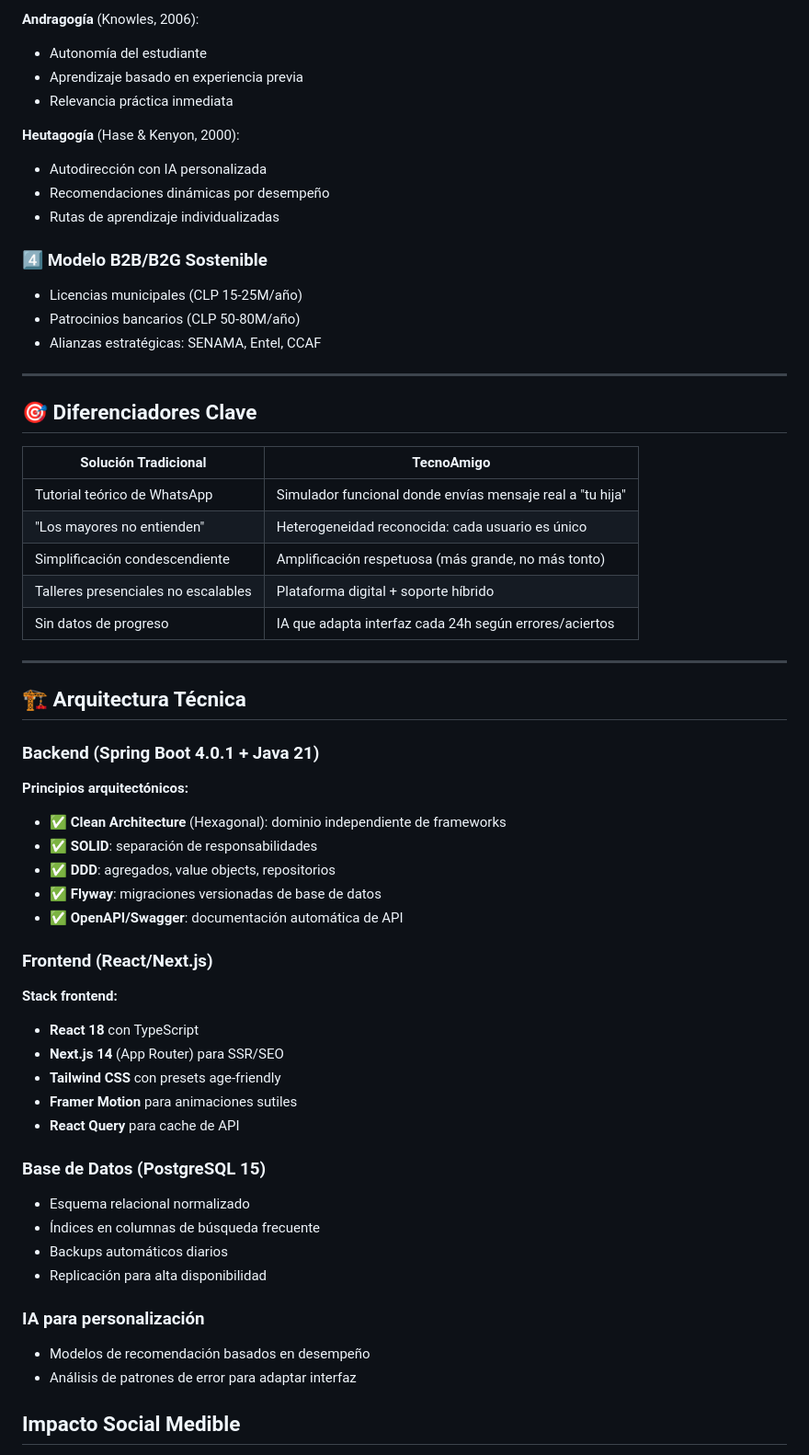
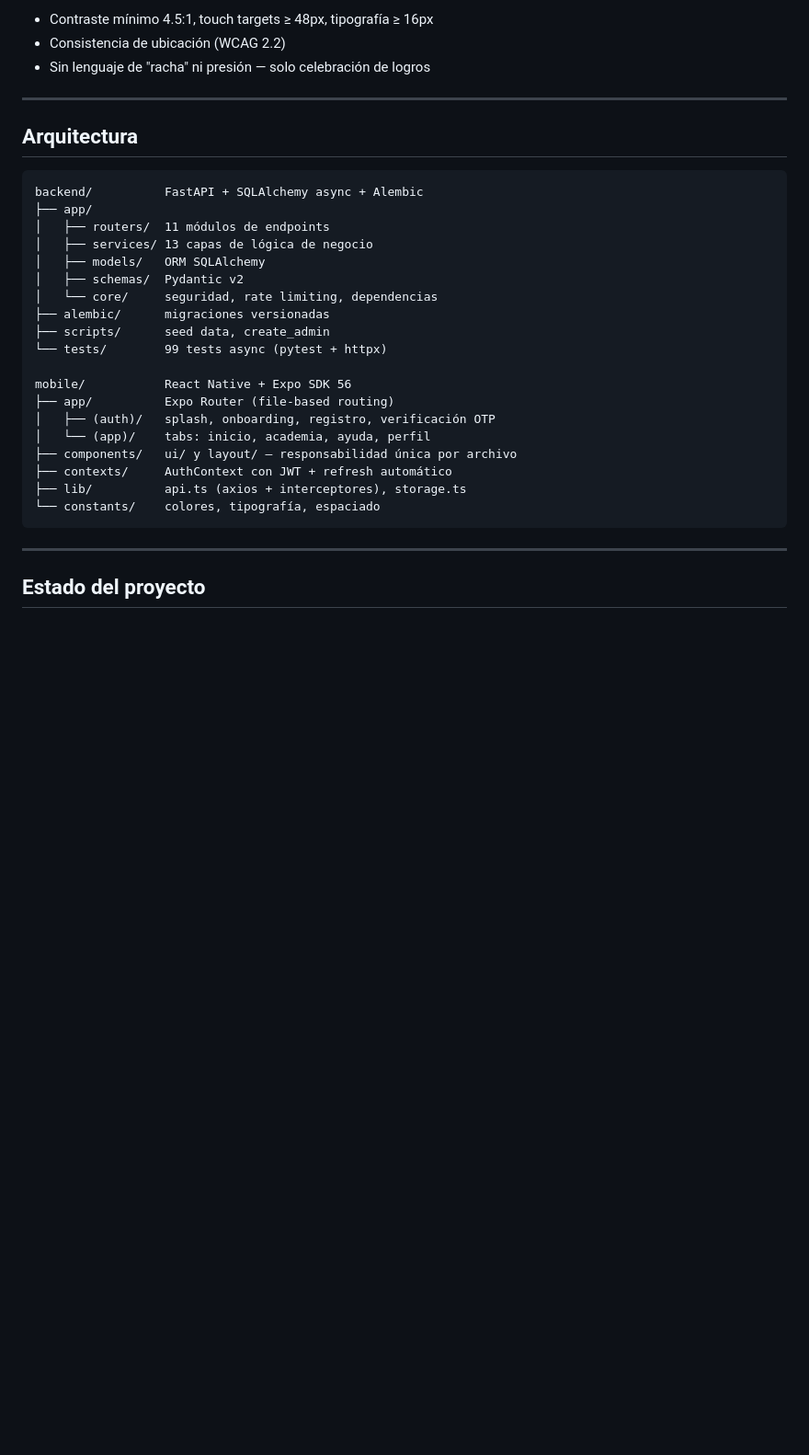
Before and after one commit to JavieraP26/TecnoAmigoAPI, a Markdown page: README.md, the part around one of its changes. Shown at 92% size. Drawn GitHub-style; blank space fills up the shorter version.

````diff
--- a/README.md
+++ b/README.md
@@ -80,67 +69,35 @@ Réplicas funcionales de apps reales (WhatsApp, BancoEstado, ClaveÚnica) en amb
 
-**Andragogía** (Knowles, 2006):
-- Autonomía del estudiante
-- Aprendizaje basado en experiencia previa
-- Relevancia práctica inmediata
-
-**Heutagogía** (Hase & Kenyon, 2000):
-- Autodirección con IA personalizada
-- Recomendaciones dinámicas por desempeño
-- Rutas de aprendizaje individualizadas
-
-### 4️⃣ Modelo B2B/B2G Sostenible
-
-- Licencias municipales (CLP 15-25M/año)
-- Patrocinios bancarios (CLP 50-80M/año)
-- Alianzas estratégicas: SENAMA, Entel, CCAF
+- Contraste mínimo 4.5:1, touch targets ≥ 48px, tipografía ≥ 16px
+- Consistencia de ubicación (WCAG 2.2)
+- Sin lenguaje de "racha" ni presión — solo celebración de logros
 
 ---
 
-## 🎯 Diferenciadores Clave
+## Arquitectura
 
-| Solución Tradicional | TecnoAmigo |
-|---------------------|------------|
-| Tutorial teórico de WhatsApp | Simulador funcional donde envías mensaje real a "tu hija" |
-| "Los mayores no entienden" | Heterogeneidad reconocida: cada usuario es único |
-| Simplificación condescendiente | Amplificación respetuosa (más grande, no más tonto) |
-| Talleres presenciales no escalables | Plataforma digital + soporte híbrido |
-| Sin datos de progreso | IA que adapta interfaz cada 24h según errores/aciertos |
+```
+backend/          FastAPI + SQLAlchemy async + Alembic
+├── app/
+│   ├── routers/  11 módulos de endpoints
+│   ├── services/ 13 capas de lógica de negocio
+│   ├── models/   ORM SQLAlchemy
+│   ├── schemas/  Pydantic v2
+│   └── core/     seguridad, rate limiting, dependencias
+├── alembic/      migraciones versionadas
+├── scripts/      seed data, create_admin
+└── tests/        99 tests async (pytest + httpx)
+
+mobile/           React Native + Expo SDK 56
+├── app/          Expo Router (file-based routing)
+│   ├── (auth)/   splash, onboarding, registro, verificación OTP
+│   └── (app)/    tabs: inicio, academia, ayuda, perfil
+├── components/   ui/ y layout/ — responsabilidad única por archivo
+├── contexts/     AuthContext con JWT + refresh automático
+├── lib/          api.ts (axios + interceptores), storage.ts
+└── constants/    colores, tipografía, espaciado
+```
 
 ---
 
-## 🏗️ Arquitectura Técnica
+## Estado del proyecto
 
-### Backend (Spring Boot 4.0.1 + Java 21)
-
-**Principios arquitectónicos:**
-- ✅ **Clean Architecture** (Hexagonal): dominio independiente de frameworks
-- ✅ **SOLID**: separación de responsabilidades
-- ✅ **DDD**: agregados, value objects, repositorios
-- ✅ **Flyway**: migraciones versionadas de base de datos
-- ✅ **OpenAPI/Swagger**: documentación automática de API
-
-### Frontend (React/Next.js)
-
-
-**Stack frontend:**
-- **React 18** con TypeScript
-- **Next.js 14** (App Router) para SSR/SEO
-- **Tailwind CSS** con presets age-friendly
-- **Framer Motion** para animaciones sutiles
-- **React Query** para cache de API
-
-### Base de Datos (PostgreSQL 15)
-
-- Esquema relacional normalizado
-- Índices en columnas de búsqueda frecuente
-- Backups automáticos diarios
-- Replicación para alta disponibilidad
-
-
-### IA para personalización
-
-- Modelos de recomendación basados en desempeño
-- Análisis de patrones de error para adaptar interfaz
-
-## Impacto Social Medible
-
````
Also changed, not shown: other parts of README.md (+106 -72 lines).
